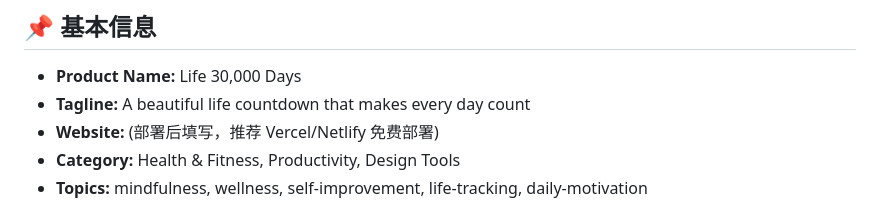
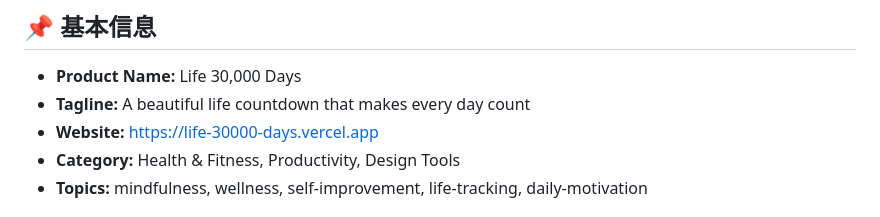
Before and after one commit to Sherlock1412-cell/life-30000-days, a Markdown page: PRODUCT_HUNT.md, the part around the change. Drawn GitHub-style.

Commit message:
chore: PRODUCT_HUNT.md 填入 Vercel 部署地址

```diff
--- a/PRODUCT_HUNT.md
+++ b/PRODUCT_HUNT.md
@@ -4,7 +4,7 @@
 
 - **Product Name:** Life 30,000 Days
 - **Tagline:** A beautiful life countdown that makes every day count
-- **Website:** (部署后填写，推荐 Vercel/Netlify 免费部署)
+- **Website:** https://life-30000-days.vercel.app
 - **Category:** Health & Fitness, Productivity, Design Tools
 - **Topics:** mindfulness, wellness, self-improvement, life-tracking, daily-motivation
 
```
